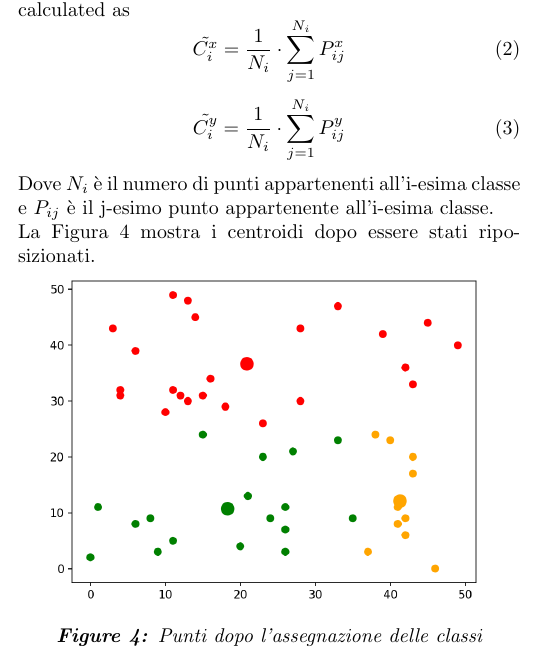
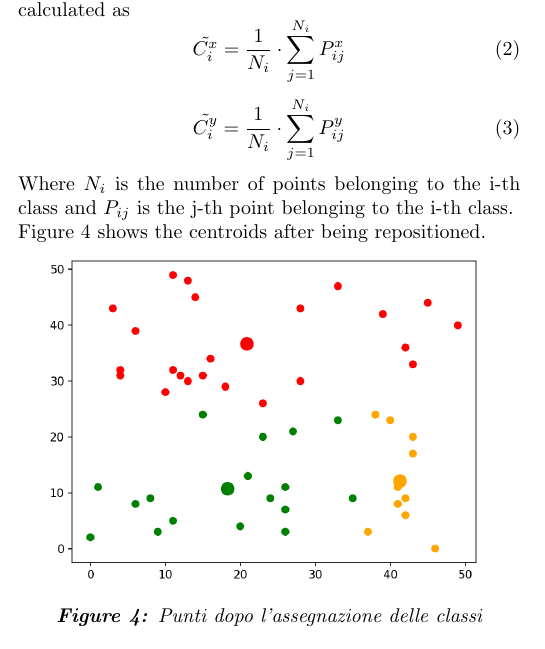
Before and after one commit to filippopellizzari1/Kmeans, a LaTeX document (theory/lloyd/lloyd.tex): part of one column of page 1 of 2, cut so that both start at the same text. Compiled offline with pdfLaTeX.

Commit message:
fix translation in theory/hamerly and theory/lloyd

```diff
--- a/theory/lloyd/lloyd.tex
+++ b/theory/lloyd/lloyd.tex
@@ -65,9 +65,9 @@
       \tilde{C_i^y} = \frac{1}{N_i}\cdot \sum_{j = 1}^{N_i} P_{ij}^y
   \end{equation}
 
-  Dove $N_i$ è il numero di punti appartenenti all'i-esima classe e $P_{ij}$ è il j-esimo punto appartenente all'i-esima classe.
+  Where $N_i$ is the number of points belonging to the i-th class and $P_{ij}$ is the j-th point belonging to the i-th class.
 
-  La Figura \ref{fig:reccens} mostra i centroidi dopo essere stati riposizionati.
+  Figure \ref{fig:reccens} shows the centroids after being repositioned.
 
   \begin{center}
       \includegraphics[width = 0.9\textwidth]{imgs/reccens.png}
```
Also changed, not shown: theory/hamerly/hamerly.tex (+1 -1 lines), theory/hamerly.pdf, theory/lloyd.pdf, 6 other files.
